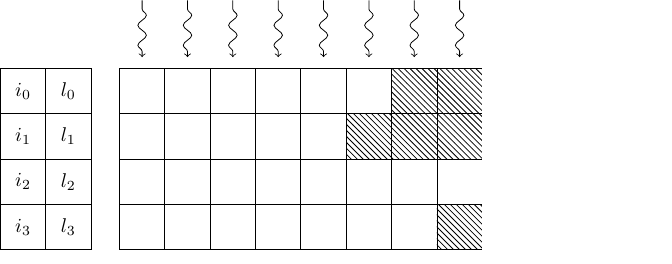
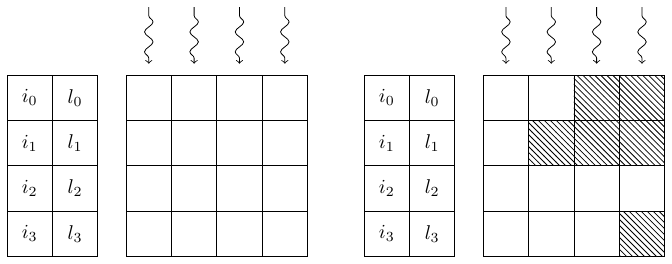
Before and after one commit to BrainsOnBoard/frontiers_genn_paper, a LaTeX figure (figures/ragged_matrix.tex): the whole page. Compiled offline with pdfLaTeX.

Commit message:
Big tikz guns - made figure double width showing two blocks

```diff
--- a/figures/ragged_matrix.tex
+++ b/figures/ragged_matrix.tex
@@ -6,58 +49,37 @@
 \begin{tikzpicture}
     \def\grid{8}
     \def\pad{5}
-    \def\maxCols{8}
+    \def\maxCols{4}
     \def\numRows{4}
 %     \def\numPost{10}
-    \def\rowLengths{7, 8, 5, 6}
-
-    \pgfmathtruncatemacro{\matrixWidth}{\grid * \maxCols}
-    \pgfmathtruncatemacro{\matrixHeight}{\grid * \numRows}
 %     \pgfmathtruncatemacro{\postOffset}{\grid * -2.25}
-    \pgfmathtruncatemacro{\lastCol}{\maxCols - 1}
 %     \pgfmathtruncatemacro{\lastPost}{\numPost - 1}
-    \pgfmathtruncatemacro{\lastRow}{\numRows - 1}
-
-    % Draw ragged matrix grid
-    \draw[step=\grid mm] (0, 0) grid (\matrixWidth mm, \matrixHeight mm);
-
-    % Draw row length grid
-    \draw[step=\grid mm, shift={({-\pad mm - (2 * \grid mm)}, 0)}]
-        (0, 0)
-        grid
-        (\grid * 2mm, \matrixHeight mm);
-
 %     % Draw postsynaptic neuron grid
 %     \draw[step=\grid mm, shift={(\postOffset mm, {-\pad mm - \grid mm})}]
 %         (0, 0)
 %         grid
 %         (\grid * \numPost mm, \grid mm);
-
-    % Draw row padding
-    \foreach[count=\i] \r in \rowLengths {
-        \draw[pattern=north west lines]
-            ({\grid * \r mm}, {(\i - 1) * \grid mm})
-            rectangle
-            ({\grid * 8mm}, {\i * \grid mm});
-    }
-
-    % Draw threads
-    \foreach \i in {0,...,\lastCol} {
-        \draw [<-,decorate,decoration={snake,amplitude=0.75mm,pre length=1mm}]
-            ({(\i + 0.5) * \grid mm}, {\matrixHeight mm + 2mm})
-            --
-            +(0, 10mm);
-    }
-
     % Label postsynaptic inputs
 %     \foreach \j in {0,...,\lastPost} {
 %         \node at ({\postOffset mm + ((\j + 0.5) * \grid mm)}, {-\pad mm - (\grid mm / 2)}){$I_{s_{\j}}$};
 %     }
 %
-    % Label each presynaptic index and row length
-    \foreach \i in {0,...,\lastRow} {
-        \node at ({-\pad mm - (1.5 * \grid mm)}, {((\lastRow - \i) + 0.5) * \grid mm}){$i_{\i}$};
-        \node at ({-\pad mm - (0.5 * \grid mm)}, {((\lastRow - \i) + 0.5) * \grid mm}){$l_{\i}$};
-    }
+    %--------------------------------------------------------
+    % Block 1
+    %--------------------------------------------------------
+    \node (block_1) at (0, 0){
+        \begin{tikzpicture}
+            \drawBlock{\grid}{\pad}{\maxCols}{\numRows}{4, 4, 4, 4}{}
+        \end{tikzpicture}
+    };
+
+    %--------------------------------------------------------
+    % Block 2
+    %--------------------------------------------------------
+    \node (block_2) at ({(\grid mm * (\maxCols + 2) ) + (3mm *\pad)}, 0){
+        \begin{tikzpicture}
+            \drawBlock{\grid}{\pad}{\maxCols}{\numRows}{3, 4, 1, 2}{}
+        \end{tikzpicture}
+    };
 \end{tikzpicture}
 \end{document}
```
Also changed, not shown: frontiers_genn.tex (+24 -5 lines), figures/ragged_matrix.pdf, figures/ragged_matrix.tex (43 more changed lines).
